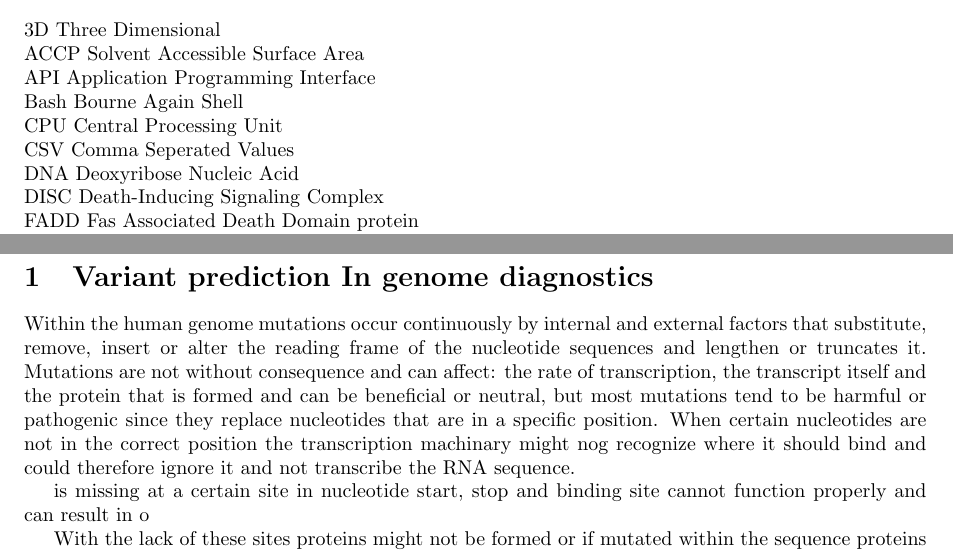
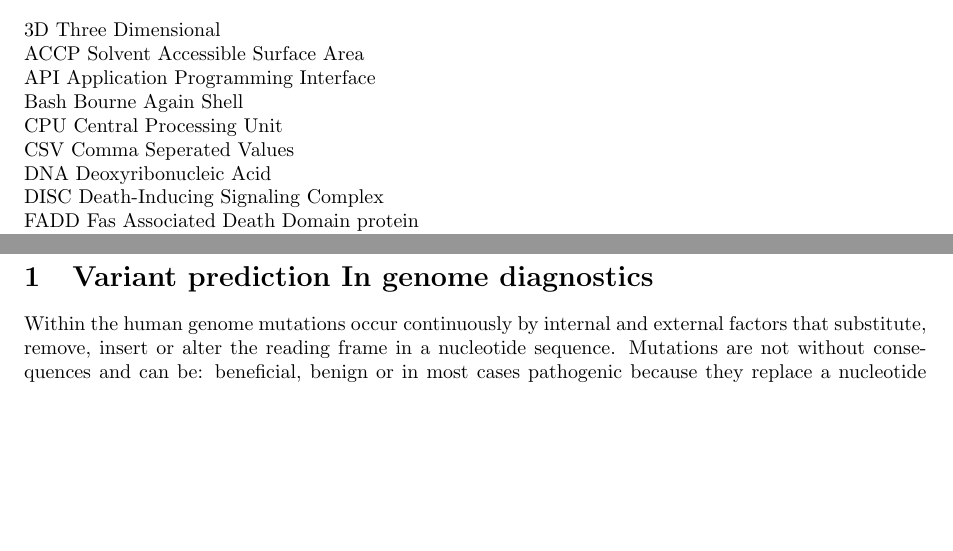
Before and after one commit to Sylt-CSI/variant-protein-prediction, a LaTeX document (Report/Protein_variant_prediction.tex, which reads Report/Chapters/Abbreviations.tex, Report/Chapters/Variant_Prediction_Genome_Diagnostics.tex): two parts of pages 3 and 6 of 18, joined at a grey line, cut so that both start at the same text, the shorter picture padded with empty space. Compiled offline with pdfLaTeX.

Commit message:
Added pieces genome diagnostics variant prediction, also some text is for safekeeping.

```diff
--- a/Report/Chapters/Abbreviations.tex
+++ b/Report/Chapters/Abbreviations.tex
@@ -4,7 +4,7 @@ API Application Programming Interface\\
 Bash Bourne Again Shell\\
 CPU Central Processing Unit\\
 CSV Comma Seperated Values\\
-DNA Deoxyribose Nucleic Acid\\
+DNA Deoxyribonucleic Acid\\
 DISC Death-Inducing Signaling Complex\\
 FADD Fas Associated Death Domain protein\\
 FasL Fas Ligand\\
--- a/Report/Chapters/Variant_Prediction_Genome_Diagnostics.tex
+++ b/Report/Chapters/Variant_Prediction_Genome_Diagnostics.tex
@@ -1,9 +1,4 @@
-Within the human genome mutations occur continuously by internal and external factors that substitute, remove, insert or alter the reading frame of the nucleotide sequences and lengthen or truncates it.  Mutations are not without consequence and can affect: the rate of transcription, the transcript itself and the protein that is formed and can be beneficial or neutral, but most mutations tend to be harmful or pathogenic since they replace nucleotides that are in a specific position. When certain nucleotides are not in the correct position the transcription machinary might nog recognize where it should bind and could therefore ignore it and not transcribe the RNA sequence.
-
-
-is missing at a certain site in nucleotide start, stop and binding site cannot function properly and can result in o
-
-With the lack of these sites proteins might not be formed or if mutated within the sequence  proteins are deformed and not able to function optimally or are even unable to work \cite{}.
+Within the human genome mutations occur continuously by internal and external factors that substitute, remove, insert or alter the reading frame in a nucleotide sequence. Mutations are not without consequences and can be: beneficial, benign or in most cases pathogenic because they replace a nucleotide which serves a purpose at the specific position in a sequence. Alterations in sequences might lead to a difference in ribonucleic acid (RNA) transcription rates or differences in the RNA transcript that is formed from the deoxyribonucleic acid (DNA) which both can influence the cellular machinery. Mutations outside a gene could less transcription of a protein and inside a gene it could lead to proteins that are: unstable during or after formation, perform less optimal or are not functional \cite{}.
 %TRAPS, NIH
 %Sickle cell disease, NIH
 %Cystic fibroses, NIH
```
Also changed, not shown: Report/Protein_variant_prediction.pdf, Report/Chapters/Abbreviations.tex (1 more changed lines), Report/Chapters/Variant_Prediction_Genome_Diagnostics.tex (19 more changed lines).
